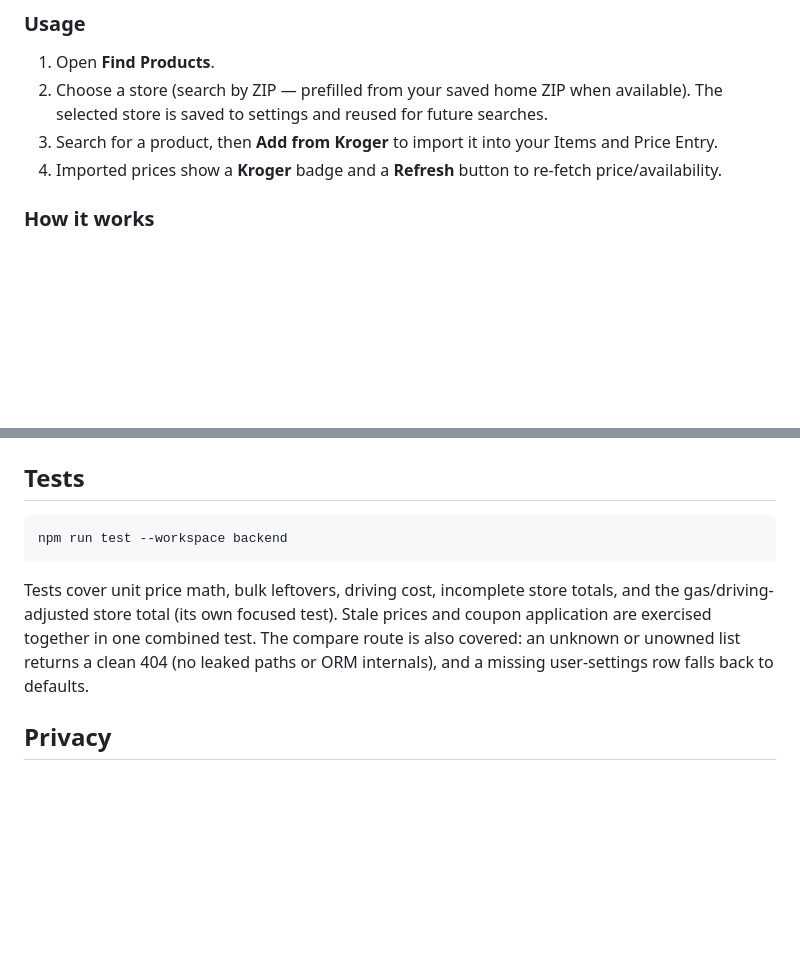
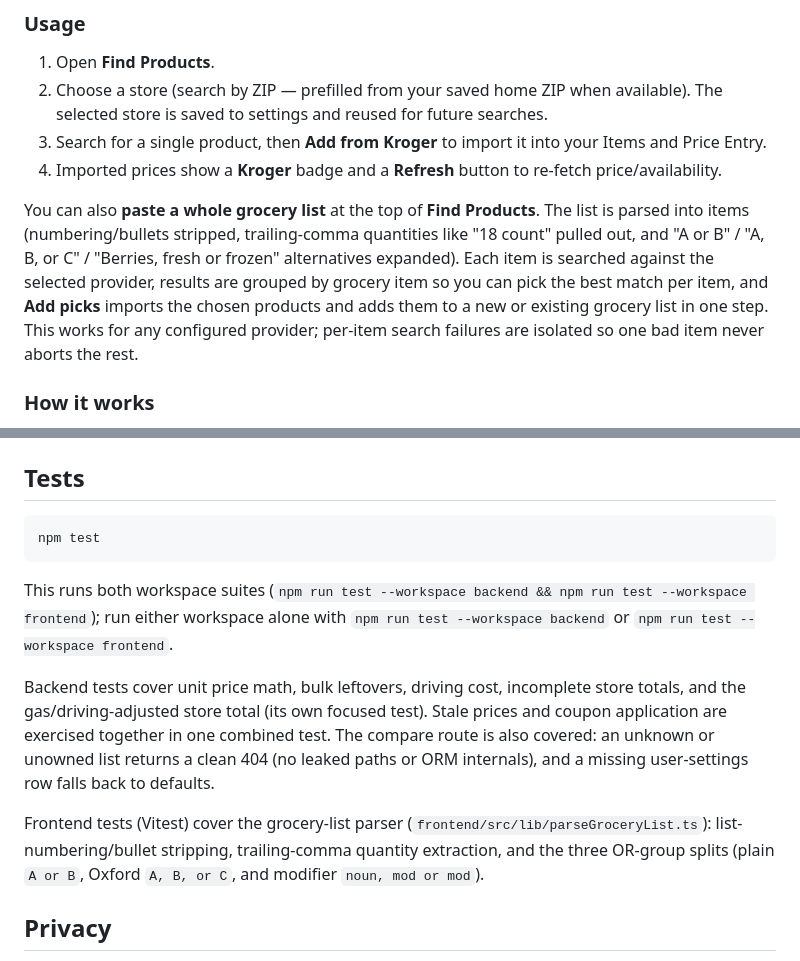
Before and after one commit to deviantgaming2000/Groceryapp, a Markdown page: README.md, 2 parts joined by grey strips. Rendered like a GitHub page; blank space fills up the shorter version.

Commit message:
no-mistakes(document): docs: sync README tests + paste-list Find Products

````diff
--- a/README.md
+++ b/README.md
@@ -215,8 +215,16 @@ KROGER_CLIENT_SECRET=your_client_secret
 1. Open **Find Products**.
 2. Choose a store (search by ZIP — prefilled from your saved home ZIP when available). The selected
    store is saved to settings and reused for future searches.
-3. Search for a product, then **Add from Kroger** to import it into your Items and Price Entry.
+3. Search for a single product, then **Add from Kroger** to import it into your Items and Price Entry.
 4. Imported prices show a **Kroger** badge and a **Refresh** button to re-fetch price/availability.
+
+You can also **paste a whole grocery list** at the top of **Find Products**. The list is parsed into
+items (numbering/bullets stripped, trailing-comma quantities like "18 count" pulled out, and
+"A or B" / "A, B, or C" / "Berries, fresh or frozen" alternatives expanded). Each item is searched
+against the selected provider, results are grouped by grocery item so you can pick the best match per
+item, and **Add picks** imports the chosen products and adds them to a new or existing grocery list in
+one step. This works for any configured provider; per-item search failures are isolated so one bad
+item never aborts the rest.
 
 ### How it works
 
@@ -315,10 +323,14 @@ Endpoints:
 ## Tests
 
 ```bash
-npm run test --workspace backend
+npm test
 ```
 
-Tests cover unit price math, bulk leftovers, driving cost, incomplete store totals, and the gas/driving-adjusted store total (its own focused test). Stale prices and coupon application are exercised together in one combined test. The compare route is also covered: an unknown or unowned list returns a clean 404 (no leaked paths or ORM internals), and a missing user-settings row falls back to defaults.
+This runs both workspace suites (`npm run test --workspace backend && npm run test --workspace frontend`); run either workspace alone with `npm run test --workspace backend` or `npm run test --workspace frontend`.
+
+Backend tests cover unit price math, bulk leftovers, driving cost, incomplete store totals, and the gas/driving-adjusted store total (its own focused test). Stale prices and coupon application are exercised together in one combined test. The compare route is also covered: an unknown or unowned list returns a clean 404 (no leaked paths or ORM internals), and a missing user-settings row falls back to defaults.
+
+Frontend tests (Vitest) cover the grocery-list parser (`frontend/src/lib/parseGroceryList.ts`): list-numbering/bullet stripping, trailing-comma quantity extraction, and the three OR-group splits (plain `A or B`, Oxford `A, B, or C`, and modifier `noun, mod or mod`).
 
 ## Privacy
 
````
